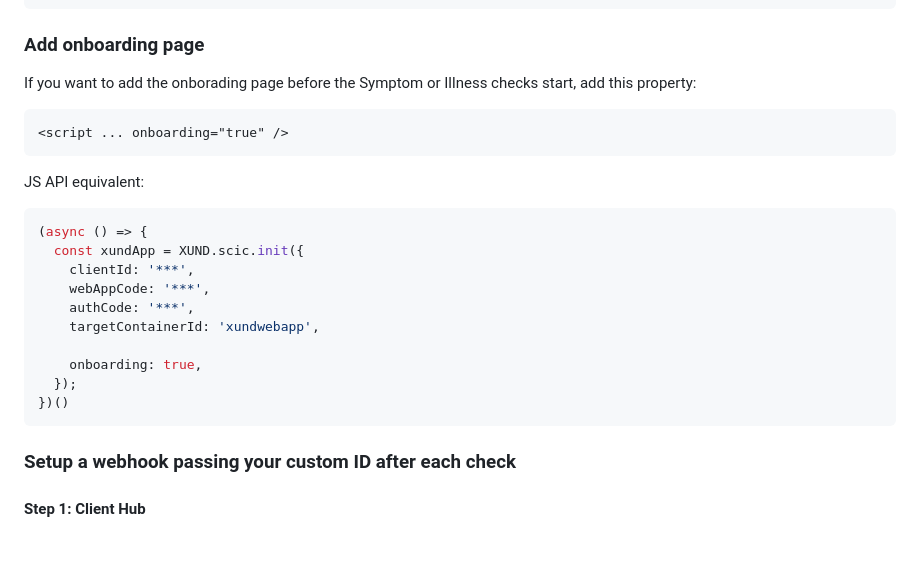
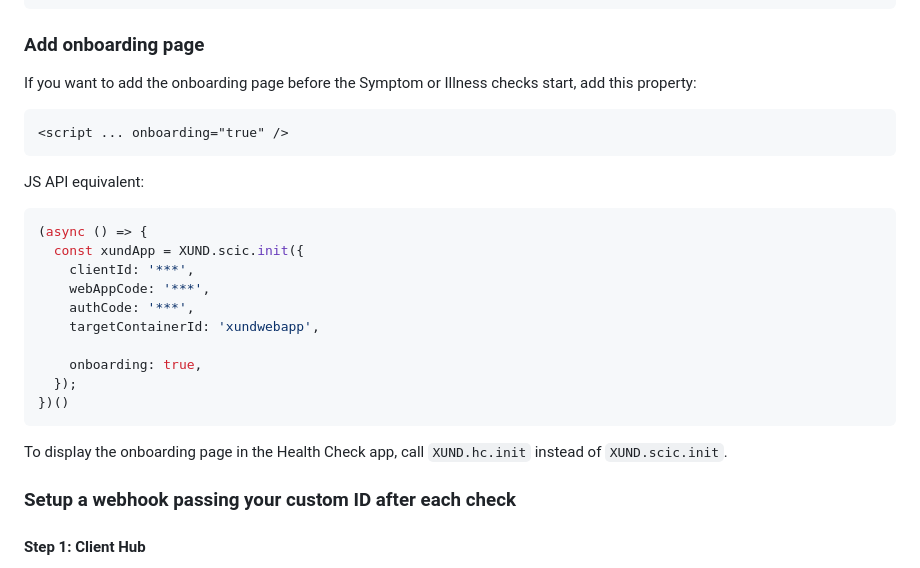
Before and after one commit to XUND-Solutions-GmbH/frontend-integration-guide, a Markdown page: advanced-options.md, the part around one of its changes. Rendered like a GitHub page; blank space fills up the shorter version.

Commit message:
feat: add instruction to integrate the onboarding page in HC MR-2924

````diff
--- a/advanced-options.md
+++ b/advanced-options.md
@@ -105,7 +105,7 @@ JS API equivalent:
 ```
 
 ### Add onboarding page
-If you want to add the onborading page before the Symptom or Illness checks start, add this property:
+If you want to add the onboarding page before the Symptom or Illness checks start, add this property:
 ```html
 <script ... onboarding="true" />
 ```
@@ -124,6 +124,8 @@ JS API equivalent:
   });
 })()
 ```
+
+To display the onboarding page in the Health Check app, call `XUND.hc.init` instead of `XUND.scic.init`.
 
 ### Setup a webhook passing your custom ID after each check
 
````
Also changed, not shown: other parts of advanced-options.md (+1 -1 lines).
